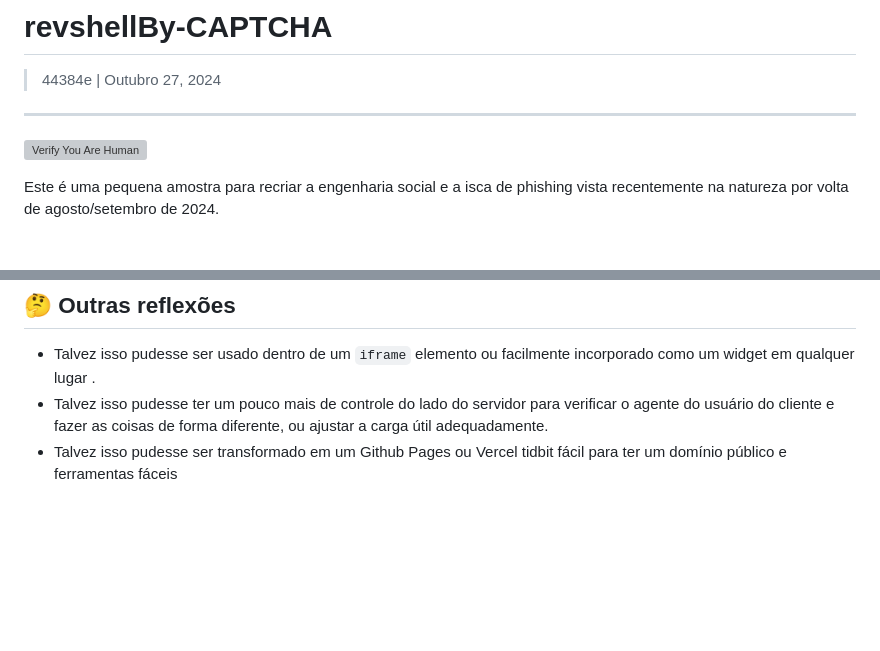
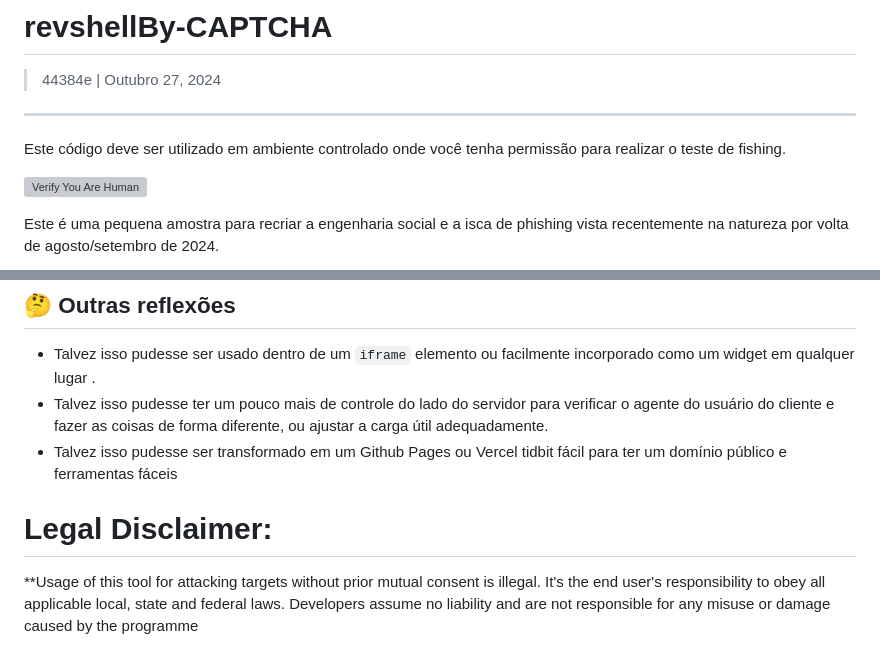
Before and after one commit to 44384e/revshellBy-CAPTCHA, a Markdown page: README.md, 2 parts joined by grey strips. Rendered like a GitHub page; blank space fills up the shorter version; grey boxes are pictures that could not be loaded.

```diff
--- a/README.md
+++ b/README.md
@@ -3,6 +3,9 @@
 > 44384e | Outubro 27, 2024
 
 ------------------------------
+
+
+Este código deve ser utilizado em ambiente controlado onde você tenha permissão para realizar o teste de fishing.
 
 ![Verify You Are Human](https://github.com/user-attachments/assets/56be51b9-e58d-40e9-bdb1-54bcc11d4180)
 
@@ -58,3 +61,7 @@ Então esta recreação tem algumas vantagens extras:
 * Talvez isso pudesse ser usado dentro de um `iframe` elemento ou facilmente incorporado como um widget em qualquer lugar .
 * Talvez isso pudesse ter um pouco mais de controle do lado do servidor para verificar o agente do usuário do cliente e fazer as coisas de forma diferente, ou ajustar a carga útil adequadamente.
 * Talvez isso pudesse ser transformado em um Github Pages ou Vercel tidbit fácil para ter um domínio público e ferramentas fáceis
+
+
+<h1>Legal Disclaimer:</h1>
+**Usage of this tool for attacking targets without prior mutual consent is illegal. It's the end user's responsibility to obey all applicable local, state and federal laws. Developers assume no liability and are not responsible for any misuse or damage caused by the programme
```
